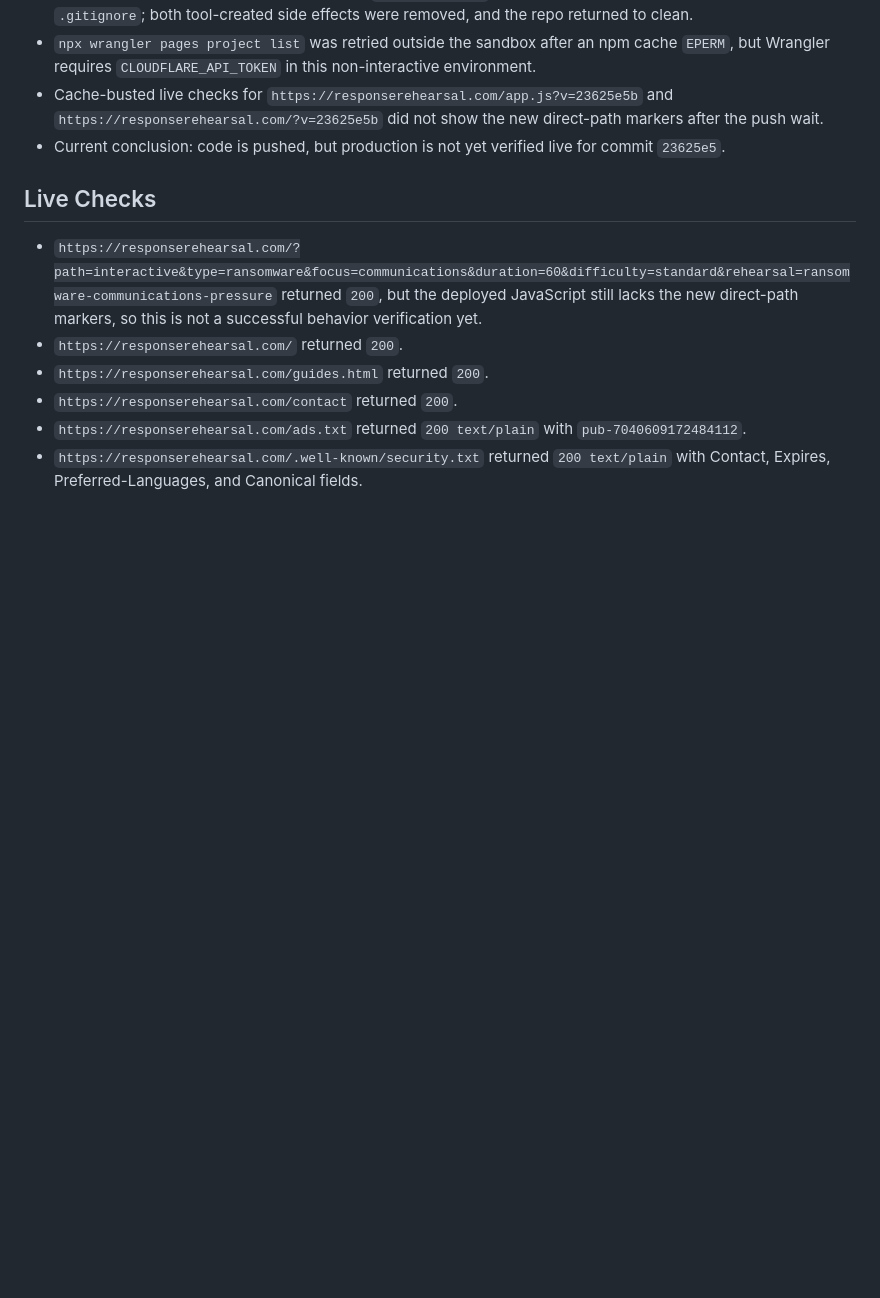
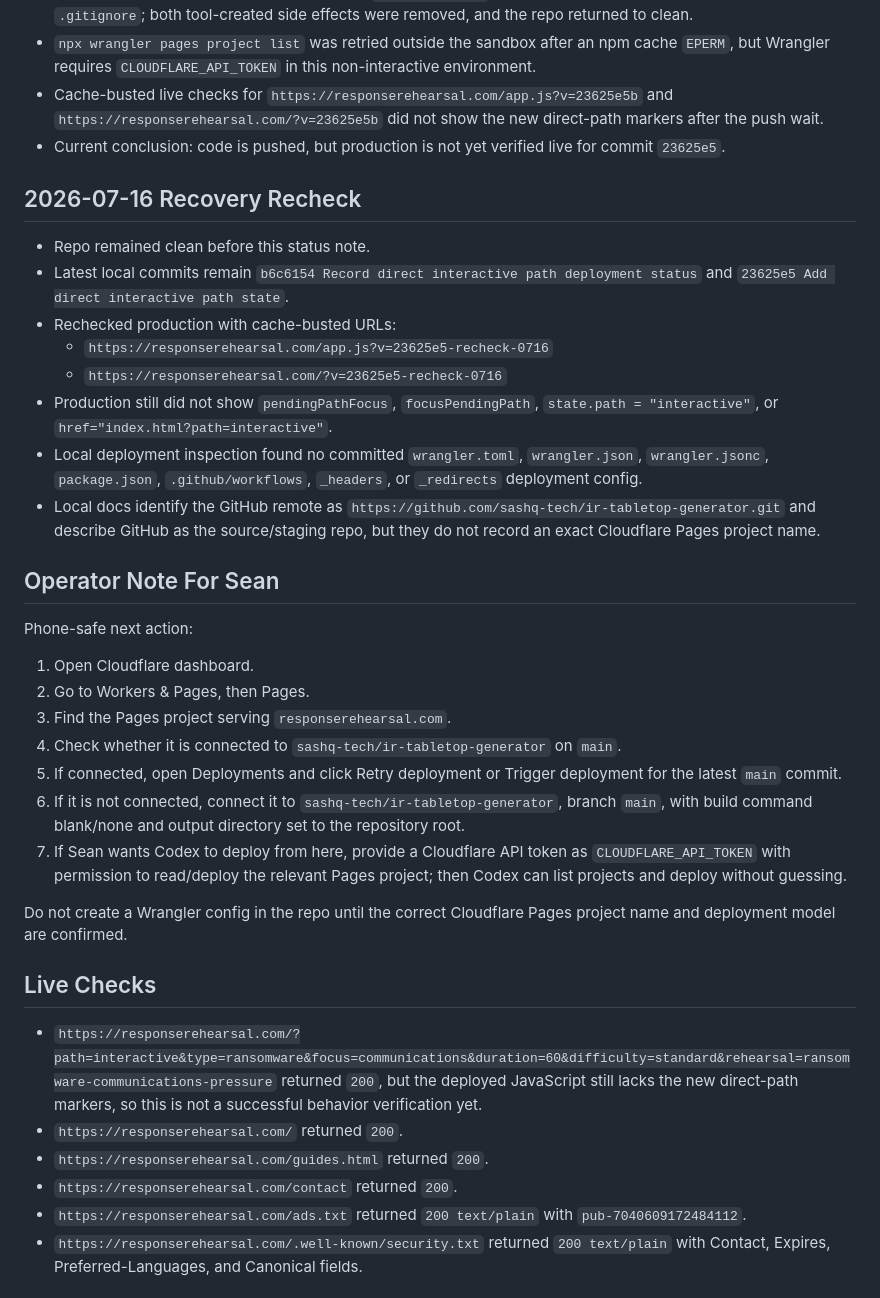
Before and after one commit to sashq-tech/ir-tabletop-generator, a Markdown page: IR Tabletop Generator/07 Handoff/2026-07-16 Direct Interactive Path State.md, the part around the change. Rendered like a GitHub page; blank space fills up the shorter version.

Commit message:
Record Response Rehearsal deployment recovery note

```diff
--- a/IR Tabletop Generator/07 Handoff/2026-07-16 Direct Interactive Path State.md
+++ b/IR Tabletop Generator/07 Handoff/2026-07-16 Direct Interactive Path State.md
@@ -30,6 +30,31 @@ Small Response Rehearsal product slice for the focused Interactive Rehearsal dir
 - Cache-busted live checks for `https://responserehearsal.com/app.js?v=23625e5b` and `https://responserehearsal.com/?v=23625e5b` did not show the new direct-path markers after the push wait.
 - Current conclusion: code is pushed, but production is not yet verified live for commit `23625e5`.
 
+## 2026-07-16 Recovery Recheck
+
+- Repo remained clean before this status note.
+- Latest local commits remain `b6c6154 Record direct interactive path deployment status` and `23625e5 Add direct interactive path state`.
+- Rechecked production with cache-busted URLs:
+  - `https://responserehearsal.com/app.js?v=23625e5-recheck-0716`
+  - `https://responserehearsal.com/?v=23625e5-recheck-0716`
+- Production still did not show `pendingPathFocus`, `focusPendingPath`, `state.path = "interactive"`, or `href="index.html?path=interactive"`.
+- Local deployment inspection found no committed `wrangler.toml`, `wrangler.json`, `wrangler.jsonc`, `package.json`, `.github/workflows`, `_headers`, or `_redirects` deployment config.
+- Local docs identify the GitHub remote as `https://github.com/sashq-tech/ir-tabletop-generator.git` and describe GitHub as the source/staging repo, but they do not record an exact Cloudflare Pages project name.
+
+## Operator Note For Sean
+
+Phone-safe next action:
+
+1. Open Cloudflare dashboard.
+2. Go to Workers & Pages, then Pages.
+3. Find the Pages project serving `responserehearsal.com`.
+4. Check whether it is connected to `sashq-tech/ir-tabletop-generator` on `main`.
+5. If connected, open Deployments and click Retry deployment or Trigger deployment for the latest `main` commit.
+6. If it is not connected, connect it to `sashq-tech/ir-tabletop-generator`, branch `main`, with build command blank/none and output directory set to the repository root.
+7. If Sean wants Codex to deploy from here, provide a Cloudflare API token as `CLOUDFLARE_API_TOKEN` with permission to read/deploy the relevant Pages project; then Codex can list projects and deploy without guessing.
+
+Do not create a Wrangler config in the repo until the correct Cloudflare Pages project name and deployment model are confirmed.
+
 ## Live Checks
 
 - `https://responserehearsal.com/?path=interactive&type=ransomware&focus=communications&duration=60&difficulty=standard&rehearsal=ransomware-communications-pressure` returned `200`, but the deployed JavaScript still lacks the new direct-path markers, so this is not a successful behavior verification yet.
```
Also changed, not shown: IR Tabletop Generator/07 Handoff/Codex Handoff Status.md (+1 -0 lines).
